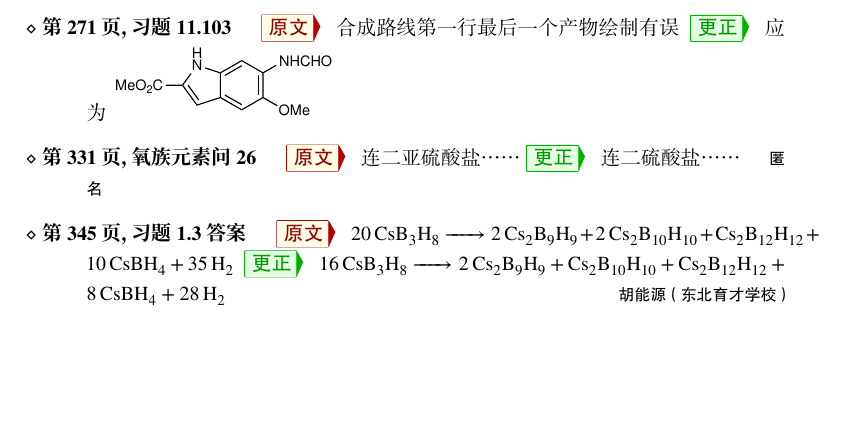
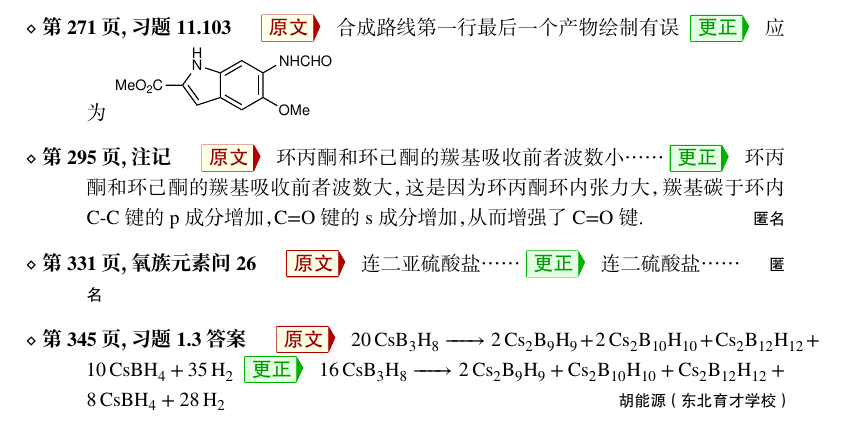
Before and after one commit to cchobook/cchobook.github.io, a LaTeX document (supplementary_materials/errata1.tex): part of page 2 of 2, cut so that both start at the same text, the shorter picture padded with empty space. The pictures show the PDF file supplementary_materials/errata1.pdf that the author committed with the source.

Commit message:
Correct a remark in Chapter 12

```diff
--- a/supplementary_materials/errata1.tex
+++ b/supplementary_materials/errata1.tex
@@ -52,6 +52,10 @@
             \Corr $-\sum_{i=1}^n \frac{nRT}{V_0+i \Delta V} \Delta V$
         \item[第 188 页，例题 10.19] \Orig N/A \Corr 本题两小问应加题号
         \item[第 271 页，习题 11.103] \Orig 合成路线第一行最后一个产物绘制有误 \Corr 应为 \includegraphics[width=0.3\textwidth]{img/11.103.eps}
+        \item[第 295 页，注记]
+            \Orig 环丙酮和环己酮的羰基吸收前者波数小……
+            \Corr 环丙酮和环己酮的羰基吸收前者波数大，这是因为环丙酮环内张力大，羰基碳于环内 C-C 键的 p 成分增加，C=O 键的 s 成分增加，从而增强了 C=O 键。
+            \Thx{匿名}
         \item[第 331 页，氧族元素问 26] \Orig 连二亚硫酸盐…… \Corr 连二硫酸盐…… \Thx{匿名}
         \item[第 345 页，习题 1.3 答案] \Orig\ce{20CsB3H8 -> 2Cs2B9H9 + 2Cs2B_{10}H_{10} + Cs2B_{12}H_{12} + 10CsBH4 + 35H2} \Corr \ce{16CsB3H8 -> 2Cs2B9H9 + Cs2B_{10}H_{10} + Cs2B_{12}H_{12} + 8CsBH4 + 28H2} \Thx{胡能源（东北育才学校）}
         \item[第 357 页，习题 4.30 答案之 2]
```
Also changed, not shown: supplementary_materials/errata2.tex (+4 -0 lines), supplementary_materials/errata1.pdf, supplementary_materials/errata2.pdf.
